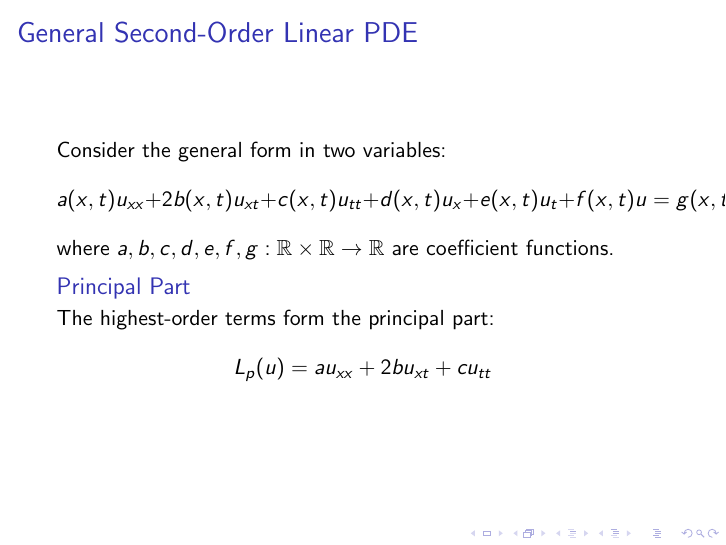
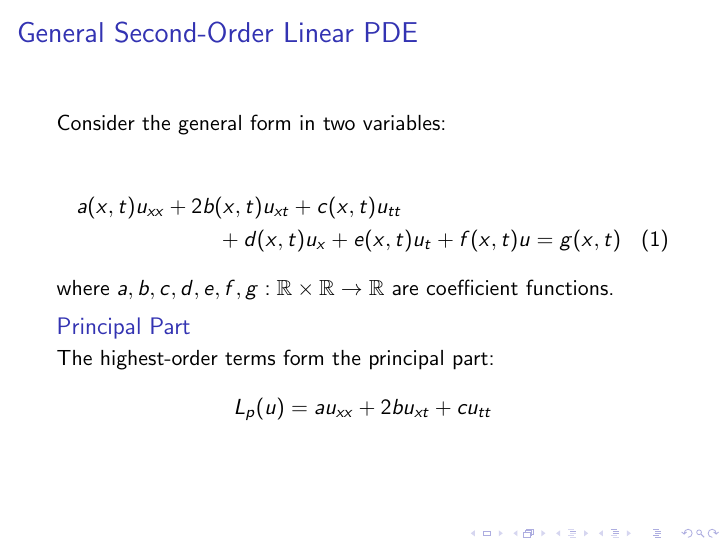
Before and after one commit to julihocc/itesm-ma2008b-notes, LaTeX slides (period-03/week-01/w301.tex): page 9 of 25. Compiled offline with pdfLaTeX.

Commit message:
Refactor second-order linear PDE equation format for improved readability

```diff
--- a/period-03/week-01/w301.tex
+++ b/period-03/week-01/w301.tex
@@ -121,9 +121,19 @@
 
 \begin{frame}{General Second-Order Linear PDE}
     Consider the general form in two variables:
-    \[
-    a(x,t)u_{xx} + 2b(x,t)u_{xt} + c(x,t)u_{tt} + d(x,t)u_x + e(x,t)u_t + f(x,t)u = g(x,t)
-    \]
+
+
+    \begin{multline}
+        a(x,t)u_{xx}
+        + 2b(x,t)u_{xt}
+        + c(x,t)u_{tt}
+        \\
+        + d(x,t)u_x
+        + e(x,t)u_t
+        + f(x,t)u
+        = g(x,t)
+    \end{multline}
+
     where $a,b,c,d,e,f,g: \mathbb{R} \times \mathbb{R} \rightarrow \mathbb{R}$ are coefficient functions.
 
     \begin{block}{Principal Part}
```
